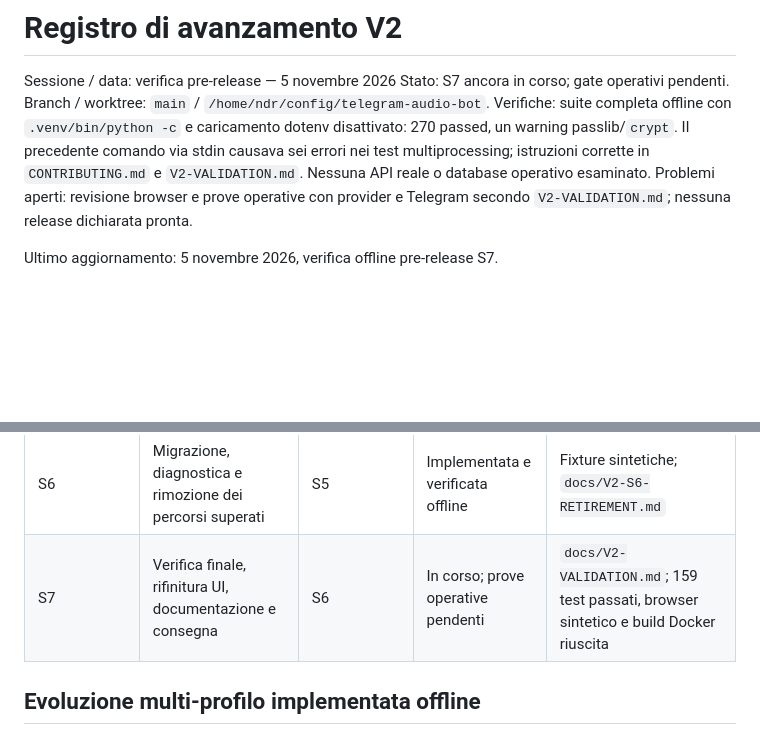
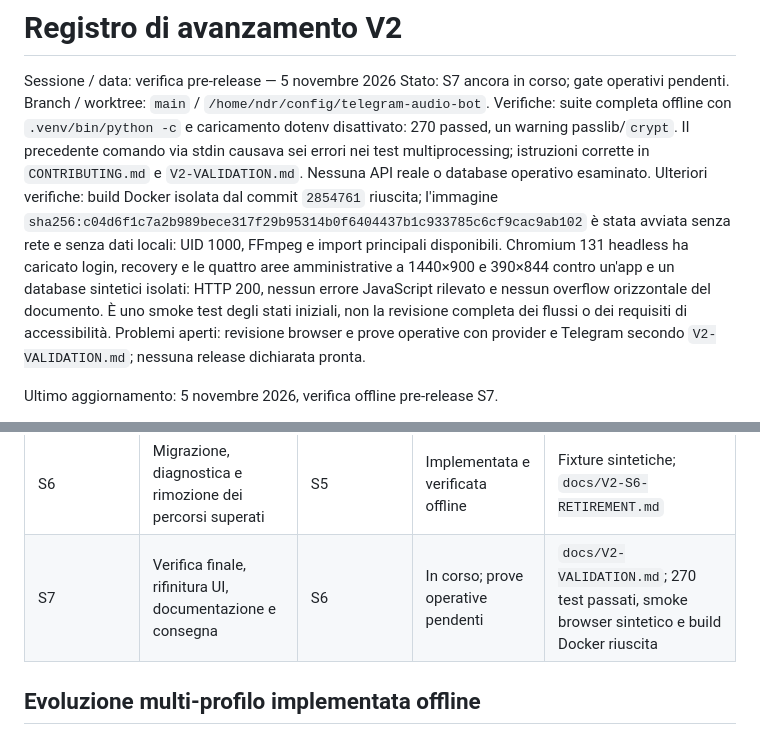
Before and after one commit to NdR91/ndr-telegram-audio-bot, a Markdown page: docs/V2-PROGRESS.md, 2 parts joined by grey strips. GitHub-like rendering; blank space fills up the shorter version.

```diff
--- a/docs/V2-PROGRESS.md
+++ b/docs/V2-PROGRESS.md
@@ -4,6 +4,7 @@ Sessione / data: verifica pre-release — 5 novembre 2026
 Stato: S7 ancora in corso; gate operativi pendenti.
 Branch / worktree: `main` / `/home/ndr/config/telegram-audio-bot`.
 Verifiche: suite completa offline con `.venv/bin/python -c` e caricamento dotenv disattivato: 270 passed, un warning passlib/`crypt`. Il precedente comando via stdin causava sei errori nei test multiprocessing; istruzioni corrette in `CONTRIBUTING.md` e `V2-VALIDATION.md`. Nessuna API reale o database operativo esaminato.
+Ulteriori verifiche: build Docker isolata dal commit `2854761` riuscita; l'immagine `sha256:c04d6f1c7a2b989bece317f29b95314b0f6404437b1c933785c6cf9cac9ab102` è stata avviata senza rete e senza dati locali: UID 1000, FFmpeg e import principali disponibili. Chromium 131 headless ha caricato login, recovery e le quattro aree amministrative a 1440×900 e 390×844 contro un'app e un database sintetici isolati: HTTP 200, nessun errore JavaScript rilevato e nessun overflow orizzontale del documento. È uno smoke test degli stati iniziali, non la revisione completa dei flussi o dei requisiti di accessibilità.
 Problemi aperti: revisione browser e prove operative con provider e Telegram secondo `V2-VALIDATION.md`; nessuna release dichiarata pronta.
 
 Ultimo aggiornamento: 5 novembre 2026, verifica offline pre-release S7.
@@ -22,7 +23,7 @@ Ultimo aggiornamento: 5 novembre 2026, verifica offline pre-release S7.
 | S4 | Configurazione e prova collegate al motore reale | S3 | Implementata e verificata con browser sintetico | Test UI/API offline; `docs/audits/2026-10-29-v2-ui-validation.md` |
 | S5 | Elaborazione Telegram, gruppi e gestione accessi | S4 | Implementata e verificata offline | Test Telegram simulati, ACL, consegna e shutdown |
 | S6 | Migrazione, diagnostica e rimozione dei percorsi superati | S5 | Implementata e verificata offline | Fixture sintetiche; `docs/V2-S6-RETIREMENT.md` |
-| S7 | Verifica finale, rifinitura UI, documentazione e consegna | S6 | In corso; prove operative pendenti | `docs/V2-VALIDATION.md`; 159 test passati, browser sintetico e build Docker riuscita |
+| S7 | Verifica finale, rifinitura UI, documentazione e consegna | S6 | In corso; prove operative pendenti | `docs/V2-VALIDATION.md`; 270 test passati, smoke browser sintetico e build Docker riuscita |
 
 ## Evoluzione multi-profilo implementata offline
 
```
Also changed, not shown: docs/V2-VALIDATION.md (+8 -0 lines).
